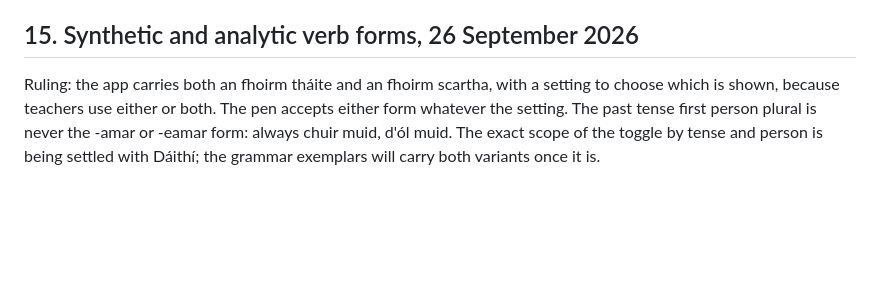
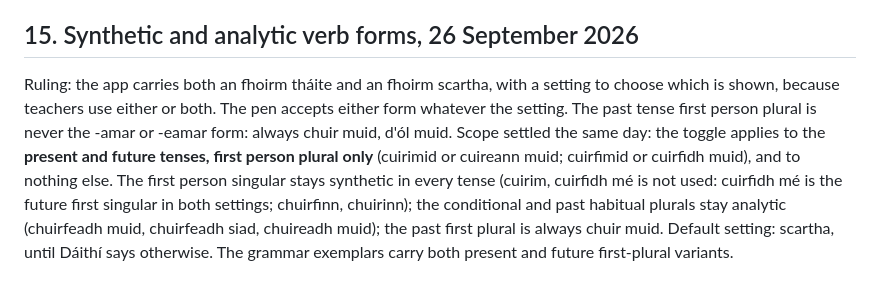
Before and after one commit to daithi77/get-iplayer-automator-master, a Markdown page: NathanCompanion/PROPOSAL.md, the part around the change. GitHub-like rendering; blank space fills up the shorter version.

Commit message:
Settle the scope of the verb-form toggle
Co-Authored-By: Claude Fable 5.1 <noreply@anthropic.com>
Claude-Session: https://claude.ai/code/session_01AzpWkHrfZQCfxRazcZJ2b1

```diff
--- a/NathanCompanion/PROPOSAL.md
+++ b/NathanCompanion/PROPOSAL.md
@@ -175,4 +175,4 @@ On CONCEPT.md second version: the default calendar of pages per year is **accept
 
 ## 15. Synthetic and analytic verb forms, 26 September 2026
 
-Ruling: the app carries both an fhoirm tháite and an fhoirm scartha, with a setting to choose which is shown, because teachers use either or both. The pen accepts either form whatever the setting. The past tense first person plural is never the -amar or -eamar form: always chuir muid, d'ól muid. The exact scope of the toggle by tense and person is being settled with Dáithí; the grammar exemplars will carry both variants once it is.
+Ruling: the app carries both an fhoirm tháite and an fhoirm scartha, with a setting to choose which is shown, because teachers use either or both. The pen accepts either form whatever the setting. The past tense first person plural is never the -amar or -eamar form: always chuir muid, d'ól muid. Scope settled the same day: the toggle applies to the **present and future tenses, first person plural only** (cuirimid or cuireann muid; cuirfimid or cuirfidh muid), and to nothing else. The first person singular stays synthetic in every tense (cuirim, cuirfidh mé is not used: cuirfidh mé is the future first singular in both settings; chuirfinn, chuirinn); the conditional and past habitual plurals stay analytic (chuirfeadh muid, chuirfeadh siad, chuireadh muid); the past first plural is always chuir muid. Default setting: scartha, until Dáithí says otherwise. The grammar exemplars carry both present and future first-plural variants.
```
